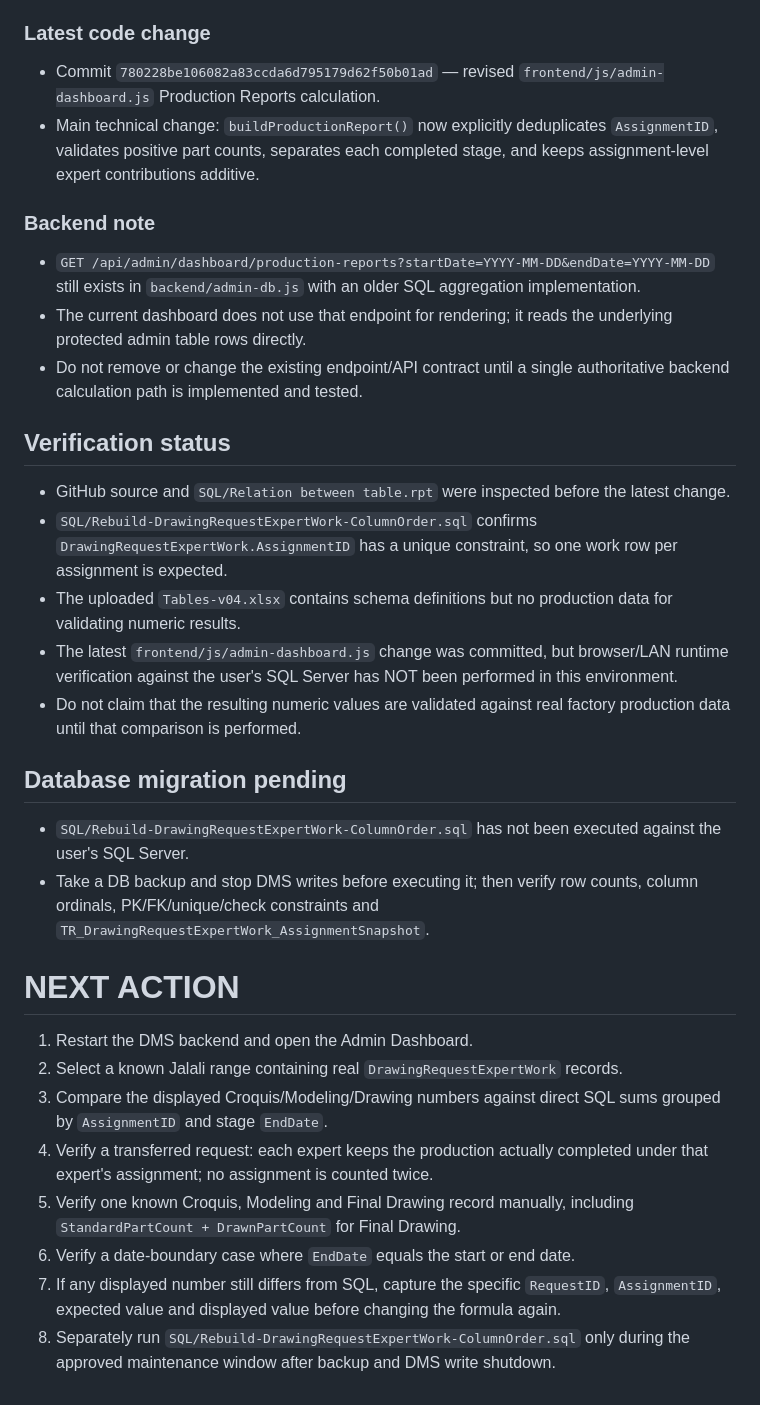
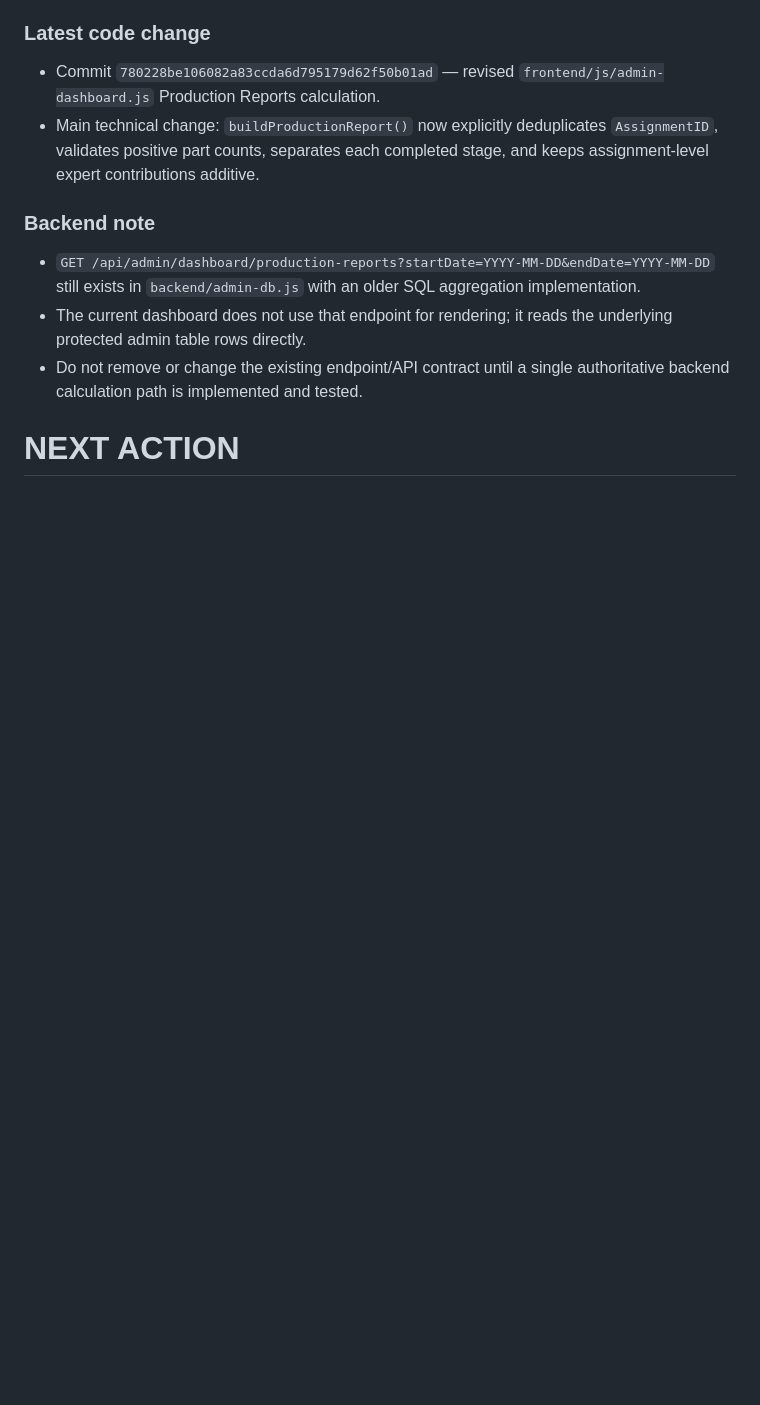
Before and after one commit to AliAbolghandi/Drawing-Management-System-DMS-, a Markdown page: AI_PROJECT_STATE.md, the part around the change. Rendered like a GitHub page; blank space fills up the shorter version.

```diff
--- a/AI_PROJECT_STATE.md
+++ b/AI_PROJECT_STATE.md
@@ -75,23 +75,5 @@ User reported that the `Production Reports` section calculates incorrect values,
 - The current dashboard does not use that endpoint for rendering; it reads the underlying protected admin table rows directly.
 - Do not remove or change the existing endpoint/API contract until a single authoritative backend calculation path is implemented and tested.
 
-## Verification status
-- GitHub source and `SQL/Relation between table.rpt` were inspected before the latest change.
-- `SQL/Rebuild-DrawingRequestExpertWork-ColumnOrder.sql` confirms `DrawingRequestExpertWork.AssignmentID` has a unique constraint, so one work row per assignment is expected.
-- The uploaded `Tables-v04.xlsx` contains schema definitions but no production data for validating numeric results.
-- The latest `frontend/js/admin-dashboard.js` change was committed, but browser/LAN runtime verification against the user's SQL Server has NOT been performed in this environment.
-- Do not claim that the resulting numeric values are validated against real factory production data until that comparison is performed.
-
-## Database migration pending
-- `SQL/Rebuild-DrawingRequestExpertWork-ColumnOrder.sql` has not been executed against the user's SQL Server.
-- Take a DB backup and stop DMS writes before executing it; then verify row counts, column ordinals, PK/FK/unique/check constraints and `TR_DrawingRequestExpertWork_AssignmentSnapshot`.
 
 # NEXT ACTION
-1. Restart the DMS backend and open the Admin Dashboard.
-2. Select a known Jalali range containing real `DrawingRequestExpertWork` records.
-3. Compare the displayed Croquis/Modeling/Drawing numbers against direct SQL sums grouped by `AssignmentID` and stage `EndDate`.
-4. Verify a transferred request: each expert keeps the production actually completed under that expert's assignment; no assignment is counted twice.
-5. Verify one known Croquis, Modeling and Final Drawing record manually, including `StandardPartCount + DrawnPartCount` for Final Drawing.
-6. Verify a date-boundary case where `EndDate` equals the start or end date.
-7. If any displayed number still differs from SQL, capture the specific `RequestID`, `AssignmentID`, expected value and displayed value before changing the formula again.
-8. Separately run `SQL/Rebuild-DrawingRequestExpertWork-ColumnOrder.sql` only during the approved maintenance window after backup and DMS write shutdown.
```
